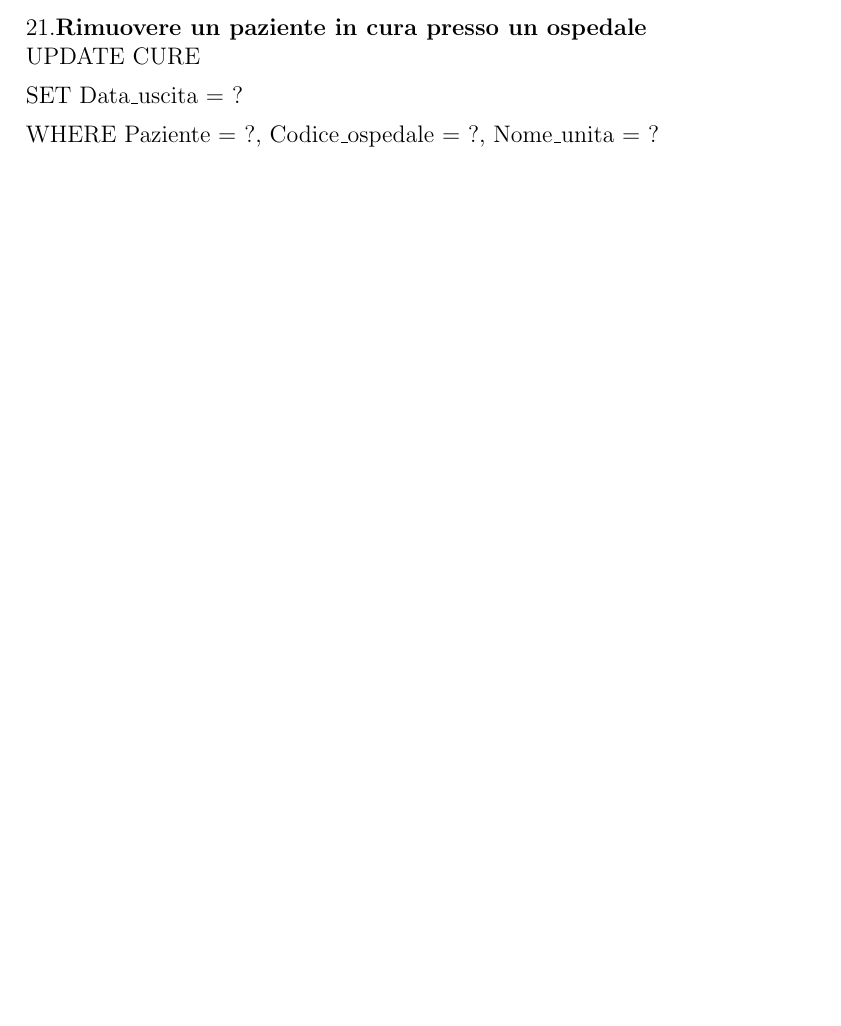
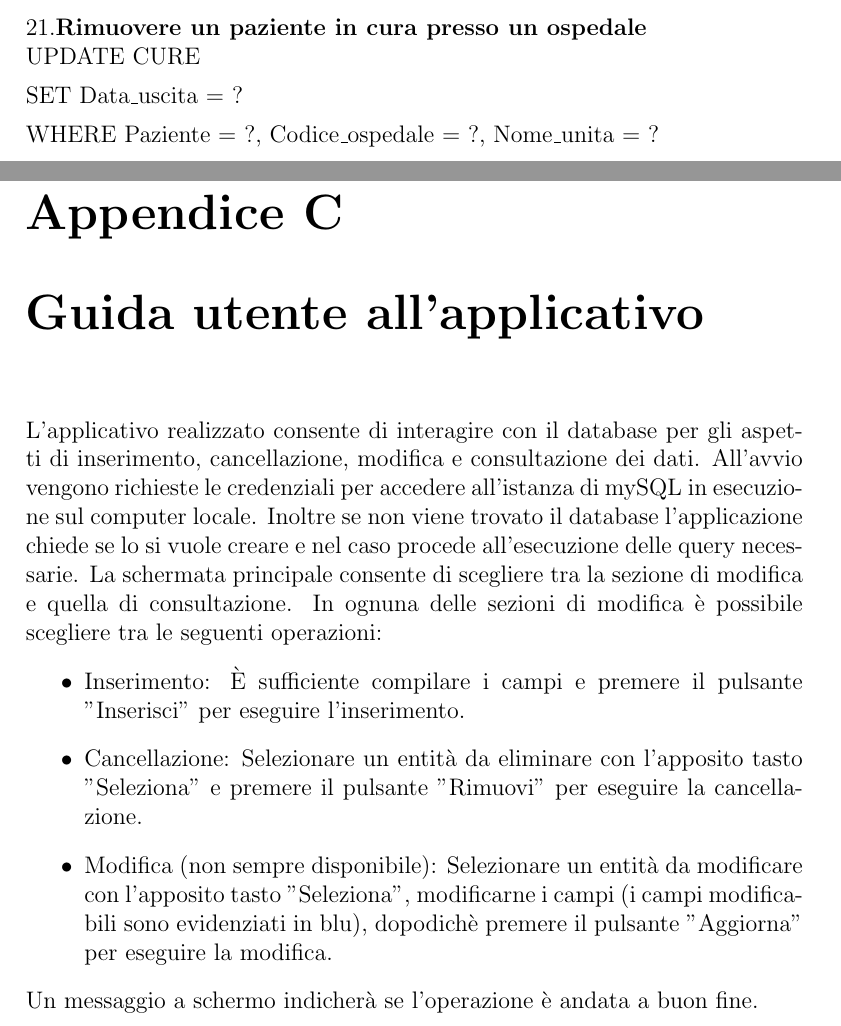
Before and after one commit to nicolo09/DB-project-2022, a LaTeX document (report/report.tex): part of page 40 of 40 before the commit and two parts of pages 40 and 41 of 43 after it, the two joined at a grey line, cut so that both start at the same text, the shorter picture padded with empty space. Compiled offline with pdfLaTeX.

Commit message:
Finished report

```diff
--- a/report/report.tex
+++ b/report/report.tex
@@ -1600,3 +1600,17 @@ use Hospital;\newline
 
 \end{enumerate}
 
+\chapter{Guida utente all'applicativo}
+
+L'applicativo realizzato consente di interagire con il database per gli aspetti di inserimento, cancellazione, modifica e consultazione dei dati.
+All'avvio vengono richieste le credenziali per accedere all'istanza di mySQL in esecuzione sul computer locale. Inoltre se non viene trovato il database l'applicazione chiede se lo si
+vuole creare e nel caso procede all'esecuzione delle query necessarie.
+La schermata principale consente di scegliere tra la sezione di modifica e quella di consultazione.
+In ognuna delle sezioni di modifica è possibile scegliere tra le seguenti operazioni:
+\begin{itemize}
+    \item Inserimento: È sufficiente compilare i campi e premere il pulsante "Inserisci" per eseguire l'inserimento.
+    \item Cancellazione: Selezionare un entità da eliminare con l'apposito tasto "Seleziona" e premere il pulsante "Rimuovi" per eseguire la cancellazione.
+    \item Modifica (non sempre disponibile): Selezionare un entità da modificare con l'apposito tasto "Seleziona", modificarne i campi (i campi modificabili sono evidenziati in blu),
+    dopodichè premere il pulsante "Aggiorna" per eseguire la modifica.
+\end{itemize}
+Un messaggio a schermo indicherà se l'operazione è andata a buon fine.
```
Also changed, not shown: report/img/Screenshot_aggiunta_referti.png (added), report/img/Screenshot_aggiunta_ricoveri.png (added), report/img/Screenshot_ricerca_ospedale.png (added), report/report.tex (28 more changed lines).
